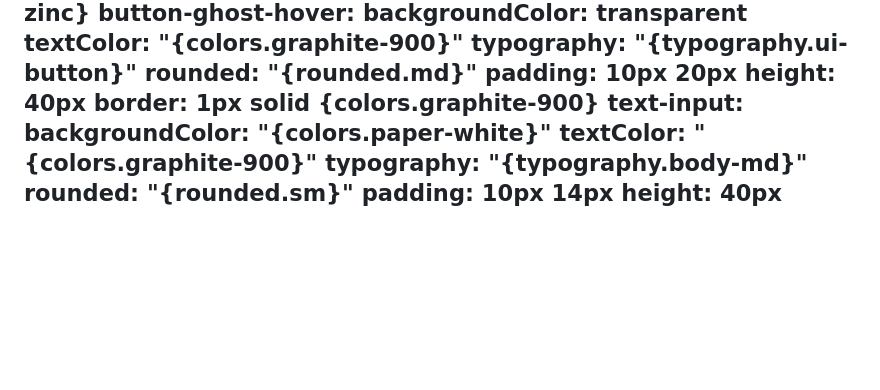
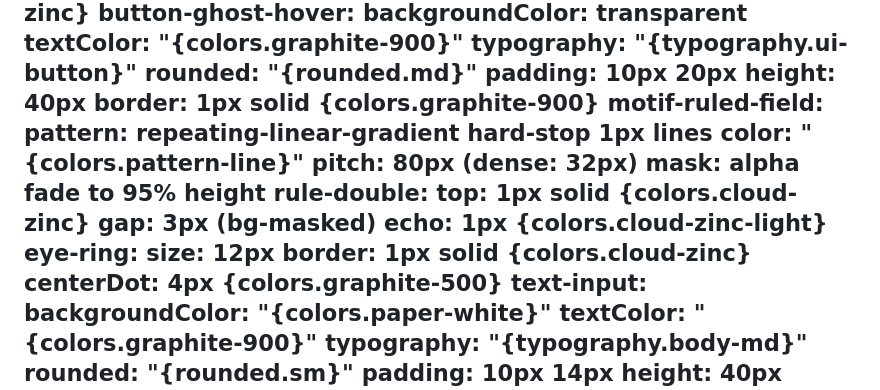
Before and after one commit to under-sight/undersight-website, a Markdown page: DESIGN.md, the part around one of its changes. Rendered like a GitHub page; blank space fills up the shorter version.

```diff
--- a/DESIGN.md
+++ b/DESIGN.md
@@ -194,6 +194,19 @@ components:
     padding: 10px 20px
     height: 40px
     border: 1px solid {colors.graphite-900}
+  motif-ruled-field:
+    pattern: repeating-linear-gradient hard-stop 1px lines
+    color: "{colors.pattern-line}"
+    pitch: 80px (dense: 32px)
+    mask: alpha fade to 95% height
+  rule-double:
+    top: 1px solid {colors.cloud-zinc}
+    gap: 3px (bg-masked)
+    echo: 1px {colors.cloud-zinc-light}
+  eye-ring:
+    size: 12px
+    border: 1px solid {colors.cloud-zinc}
+    centerDot: 4px {colors.graphite-500}
   text-input:
     backgroundColor: "{colors.paper-white}"
     textColor: "{colors.graphite-900}"
```
Also changed, not shown: other parts of DESIGN.md (+55 -0 lines).
